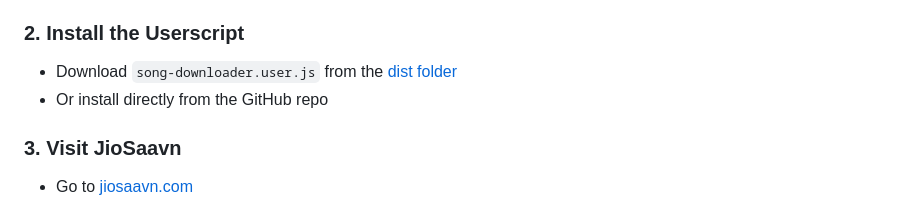
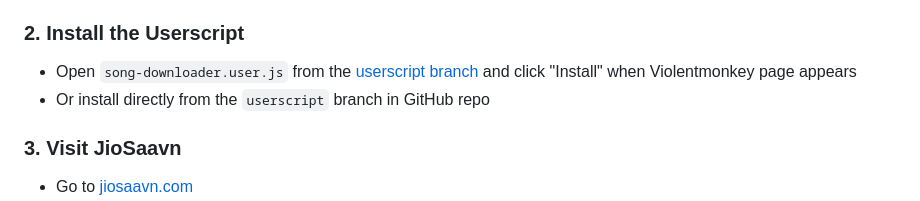
Before and after one commit to HemanthJabalpuri/songdl, a Markdown page: README.md, the part around the change. Drawn GitHub-style.

Commit message:
update userscript link

```diff
--- a/README.md
+++ b/README.md
@@ -39,8 +39,8 @@ This userscript solves both problems:
 - **Other Browsers:** Visit [violentmonkey.github.io](https://violentmonkey.github.io/)
 
 ### 2. Install the Userscript
-- Download `song-downloader.user.js` from the [dist folder](./dist/song-downloader.user.js)
-- Or install directly from the GitHub repo
+- Open `song-downloader.user.js` from the [userscript branch](https://raw.githubusercontent.com/HemanthJabalpuri/songdl/refs/heads/userscript/song-downloader.user.js) and click "Install" when Violentmonkey page appears
+- Or install directly from the `userscript` branch in GitHub repo
 
 ### 3. Visit JioSaavn
 - Go to [jiosaavn.com](https://www.jiosaavn.com/)
```
